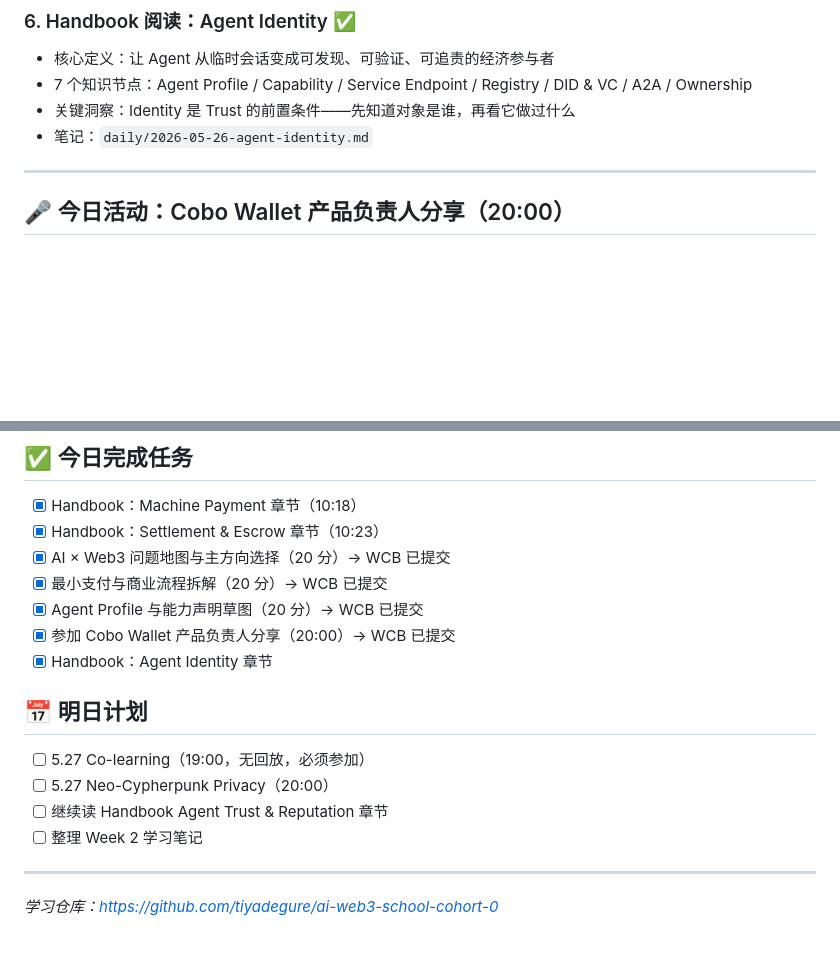
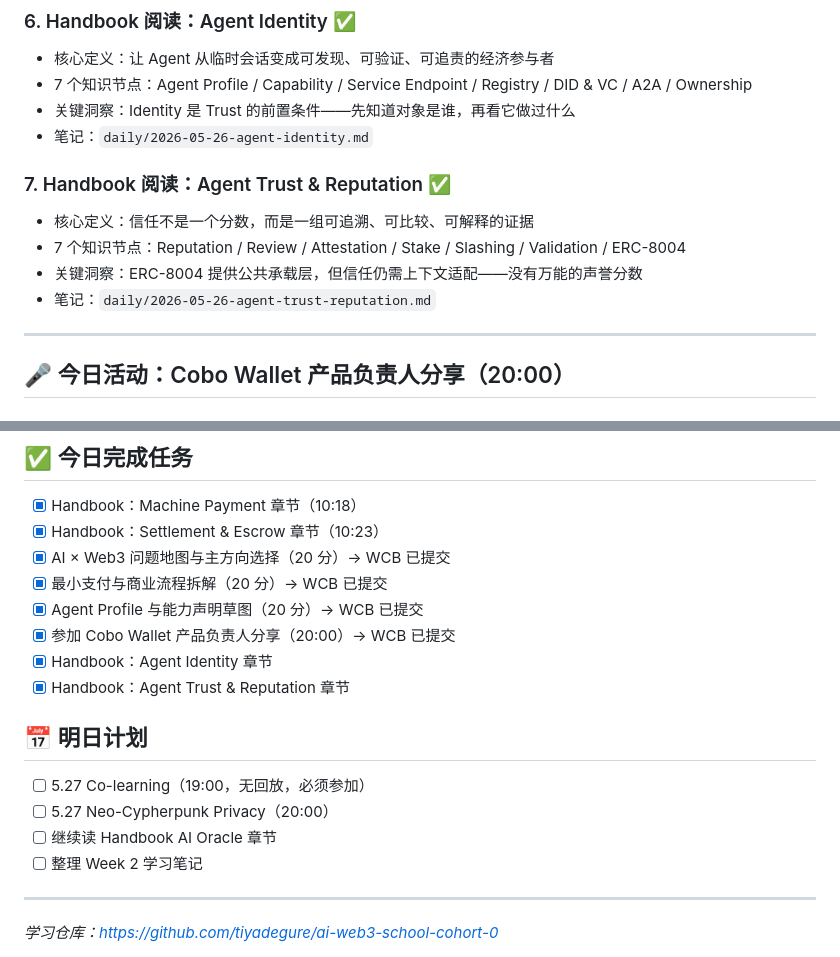
Before and after one commit to tiyadegure/ai-web3-school-cohort-0, a Markdown page: daily/2026-05-26.md, 2 parts joined by grey strips. Rendered like a GitHub page; blank space fills up the shorter version.

Commit message:
feat: Agent Trust & Reputation 学习笔记

```diff
--- a/daily/2026-05-26.md
+++ b/daily/2026-05-26.md
@@ -42,6 +42,12 @@
 - 7 个知识节点：Agent Profile / Capability / Service Endpoint / Registry / DID & VC / A2A / Ownership
 - 关键洞察：Identity 是 Trust 的前置条件——先知道对象是谁，再看它做过什么
 - 笔记：`daily/2026-05-26-agent-identity.md`
+
+### 7. Handbook 阅读：Agent Trust & Reputation ✅
+- 核心定义：信任不是一个分数，而是一组可追溯、可比较、可解释的证据
+- 7 个知识节点：Reputation / Review / Attestation / Stake / Slashing / Validation / ERC-8004
+- 关键洞察：ERC-8004 提供公共承载层，但信任仍需上下文适配——没有万能的声誉分数
+- 笔记：`daily/2026-05-26-agent-trust-reputation.md`
 
 ---
 
@@ -139,12 +145,13 @@
 - [x] Agent Profile 与能力声明草图（20 分）→ WCB 已提交
 - [x] 参加 Cobo Wallet 产品负责人分享（20:00）→ WCB 已提交
 - [x] Handbook：Agent Identity 章节
+- [x] Handbook：Agent Trust & Reputation 章节
 
 ## 📅 明日计划
 
 - [ ] 5.27 Co-learning（19:00，无回放，必须参加）
 - [ ] 5.27 Neo-Cypherpunk Privacy（20:00）
-- [ ] 继续读 Handbook Agent Trust & Reputation 章节
+- [ ] 继续读 Handbook AI Oracle 章节
 - [ ] 整理 Week 2 学习笔记
 
 ---
```
Also changed, not shown: daily/2026-05-26-agent-trust-reputation.md (added, +139 -0 lines).
